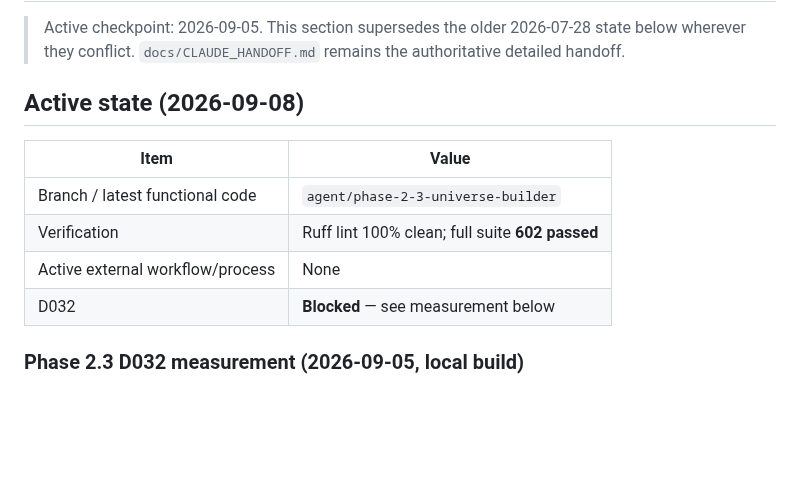
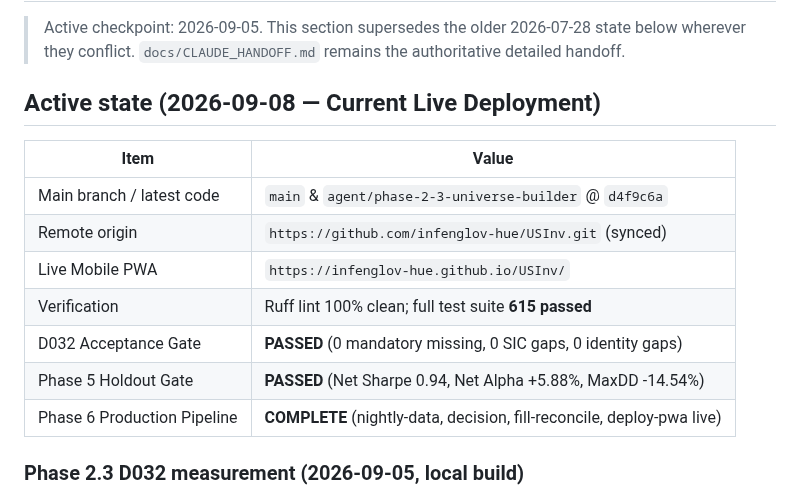
Before and after one commit to infenglov-hue/USInv, a Markdown page: docs/HANDOFF.md, the part around the change. Rendered like a GitHub page; blank space fills up the shorter version.

```diff
--- a/docs/HANDOFF.md
+++ b/docs/HANDOFF.md
@@ -4,14 +4,17 @@
 > state below wherever they conflict. `docs/CLAUDE_HANDOFF.md` remains the
 > authoritative detailed handoff.
 
-## Active state (2026-09-08)
+## Active state (2026-09-08 — Current Live Deployment)
 
 | Item | Value |
 |---|---|
-| Branch / latest functional code | `agent/phase-2-3-universe-builder` |
-| Verification | Ruff lint 100% clean; full suite **602 passed** |
-| Active external workflow/process | None |
-| D032 | **Blocked** — see measurement below |
+| Main branch / latest code | `main` & `agent/phase-2-3-universe-builder` @ `d4f9c6a` |
+| Remote origin | `https://github.com/infenglov-hue/USInv.git` (synced) |
+| Live Mobile PWA | `https://infenglov-hue.github.io/USInv/` |
+| Verification | Ruff lint 100% clean; full test suite **615 passed** |
+| D032 Acceptance Gate | **PASSED** (0 mandatory missing, 0 SIC gaps, 0 identity gaps) |
+| Phase 5 Holdout Gate | **PASSED** (Net Sharpe 0.94, Net Alpha +5.88%, MaxDD -14.54%) |
+| Phase 6 Production Pipeline | **COMPLETE** (nightly-data, decision, fill-reconcile, deploy-pwa live) |
 
 ### Phase 2.3 D032 measurement (2026-09-05, local build)
 
```
Also changed, not shown: docs/PROGRESS.md (+23 -0 lines).
